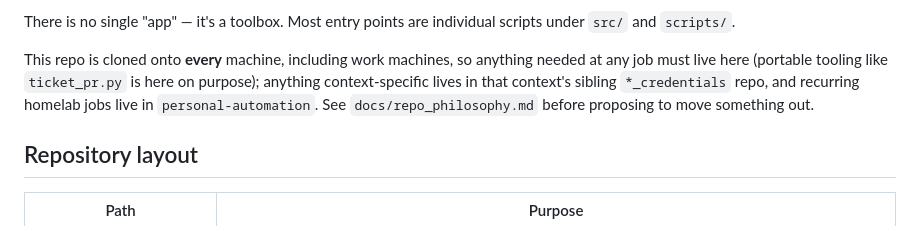
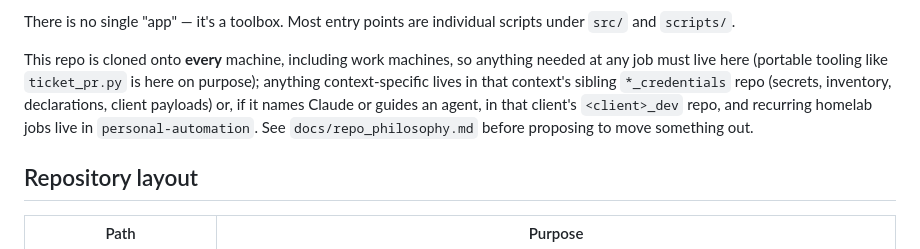
Before and after one commit to ReadableCode/dotfiles, a Markdown page: CLAUDE.md, the part around the change. GitHub-like rendering.

```diff
--- a/CLAUDE.md
+++ b/CLAUDE.md
@@ -16,8 +16,10 @@ scripts under `src/` and `scripts/`.
 This repo is cloned onto **every** machine, including work machines, so
 anything needed at any job must live here (portable tooling like
 `ticket_pr.py` is here on purpose); anything
-context-specific lives in that context's sibling `*_credentials` repo, and
-recurring homelab jobs live in `personal-automation`. See
+context-specific lives in that context's sibling `*_credentials` repo (secrets,
+inventory, declarations, client payloads) or, if it names Claude or guides an
+agent, in that client's `<client>_dev` repo, and recurring homelab jobs live in
+`personal-automation`. See
 `docs/repo_philosophy.md` before proposing to move something out.
 
 ## Repository layout
```
Also changed, not shown: docs/client_credentials_repos.md (+12 -1 lines), docs/repo_philosophy.md (+36 -0 lines).
